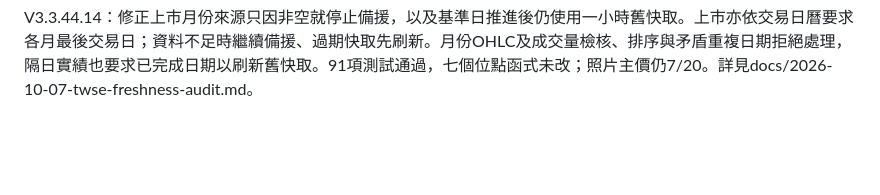
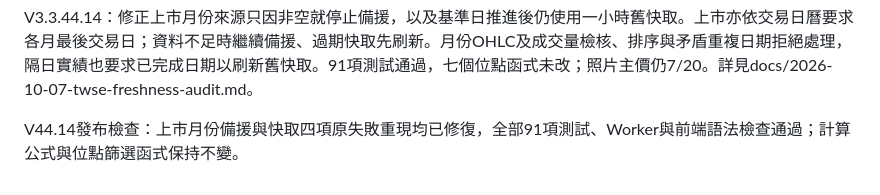
Before and after one commit to pooh011217/tw-stock-confluence, a Markdown page: README.md, the part around the change. GitHub-like rendering; blank space fills up the shorter version.

Commit message:
Publish V44.14 verified TWSE freshness and monthly-response validation fixes

```diff
--- a/README.md
+++ b/README.md
@@ -103,3 +103,5 @@ V3.3.44.13：修正快照回測跳過隔日實績，獨立讀取完成交易日O
 V44.13部署驗證：2026-10-07再次執行84項測試全部通過；七個位點函式逐字未改，隔日OHLC僅用於回測驗證，不參與預估。
 
 V3.3.44.14：修正上市月份來源只因非空就停止備援，以及基準日推進後仍使用一小時舊快取。上市亦依交易日曆要求各月最後交易日；資料不足時繼續備援、過期快取先刷新。月份OHLC及成交量檢核、排序與矛盾重複日期拒絕處理，隔日實績也要求已完成日期以刷新舊快取。91項測試通過，七個位點函式未改；照片主價仍7/20。詳見docs/2026-10-07-twse-freshness-audit.md。
+
+V44.14發布檢查：上市月份備援與快取四項原失敗重現均已修復，全部91項測試、Worker與前端語法檢查通過；計算公式與位點篩選函式保持不變。
```
